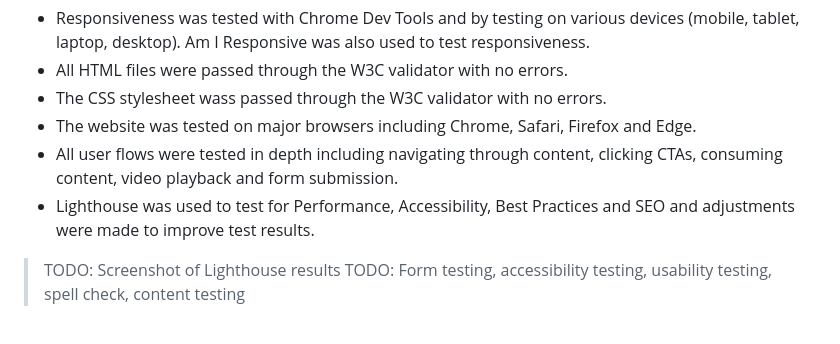
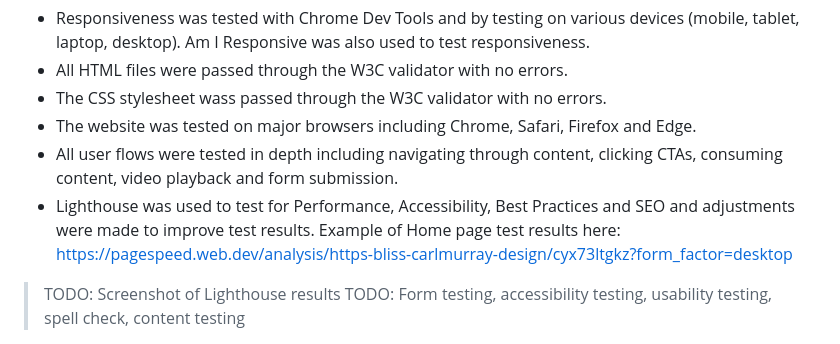
Before and after one commit to CarlMurray/bliss-pp1, a Markdown page: README.md, the part around the change printed below. GitHub-like rendering.

Commit message:
add imgs and lighthouse report link

```diff
--- a/README.md
+++ b/README.md
@@ -66,6 +78,6 @@ I used the following technologies, platforms and support in building my project:
 - The CSS stylesheet wass passed through the W3C validator with no errors.
 - The website was tested on major browsers including Chrome, Safari, Firefox and Edge.
 - All user flows were tested in depth including navigating through content, clicking CTAs, consuming content, video playback and form submission.
-- Lighthouse was used to test for Performance, Accessibility, Best Practices and SEO and adjustments were made to improve test results.
+- Lighthouse was used to test for Performance, Accessibility, Best Practices and SEO and adjustments were made to improve test results. Example of Home page test results here: https://pagespeed.web.dev/analysis/https-bliss-carlmurray-design/cyx73ltgkz?form_factor=desktop
 >TODO: Screenshot of Lighthouse results
 >TODO: Form testing, accessibility testing, usability testing, spell check, content testing
```
Also changed, not shown: other parts of README.md (+16 -0 lines).
